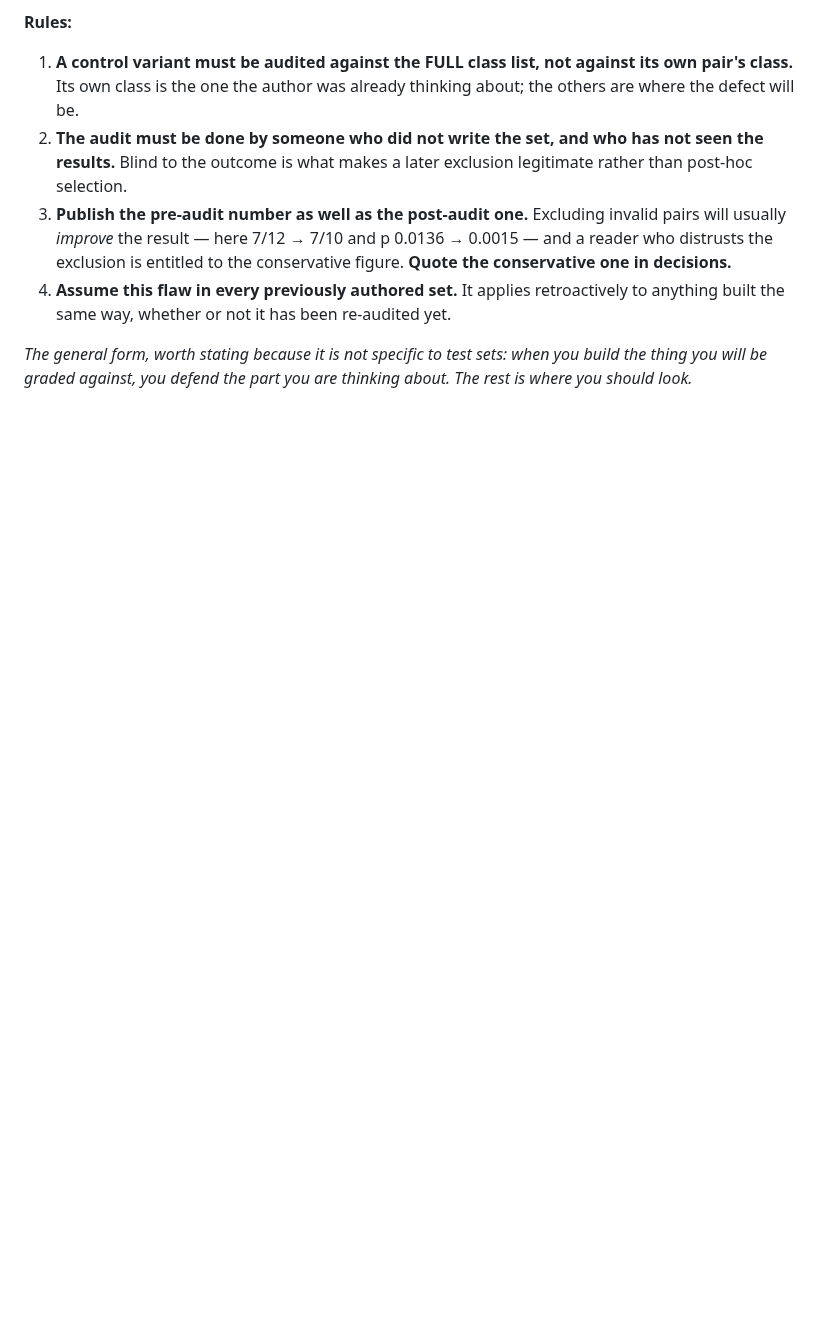
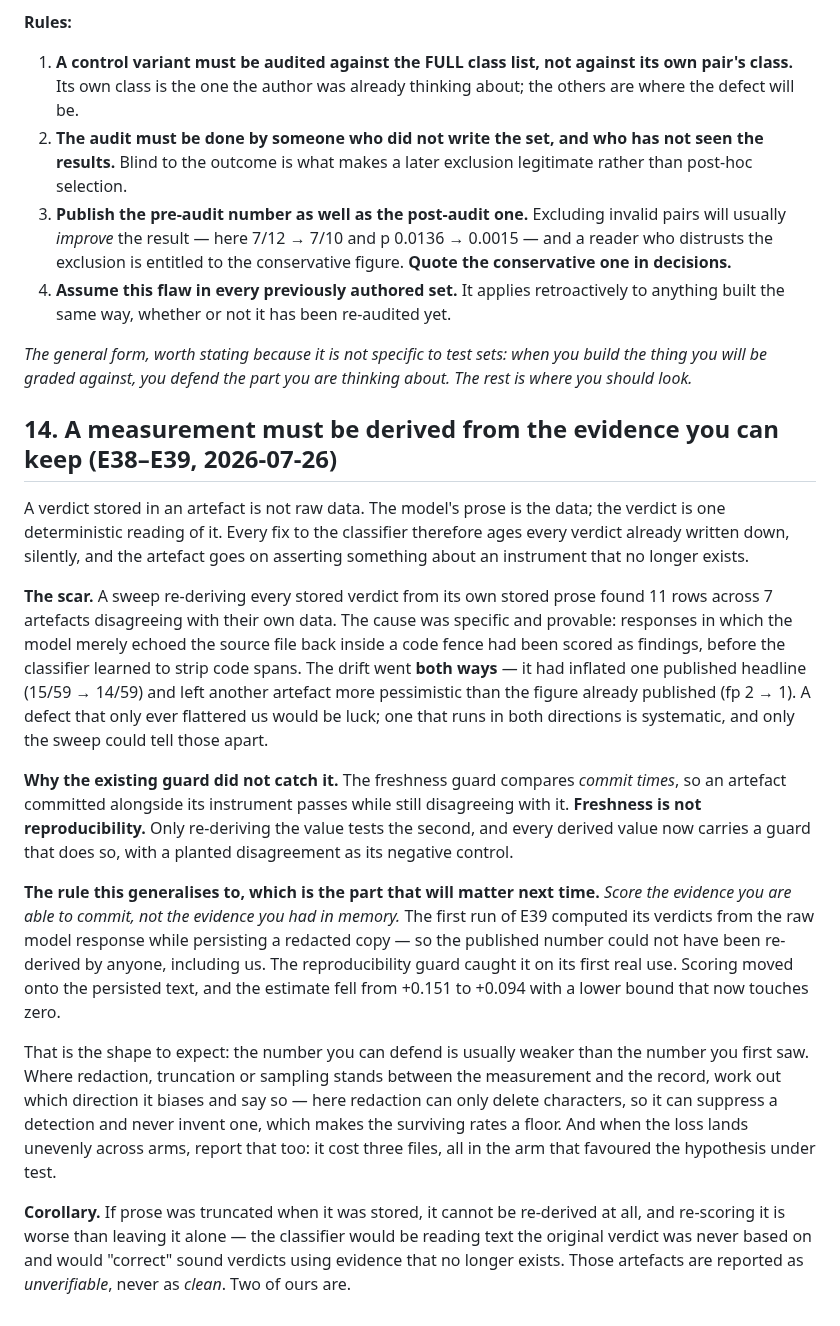
Before and after one commit to manhquydev/sentinel-security-platform, a Markdown page: docs/research-protocol.md, the part around the change. Rendered like a GitHub page; blank space fills up the shorter version.

Commit message:
docs: thêm quy tắc — phép đo phải suy ra từ bằng chứng giữ lại được
Phán quyết lưu trong artefact là giá trị dẫn xuất, không phải dữ liệu thô. Mỗi
lần sửa dụng cụ đo là mọi phán quyết đã ghi lặng lẽ nói về một dụng cụ không còn
tồn tại. Guard cũ so thời điểm commit nên không bắt được: tươi mới không phải là
tái lập được.

Quy tắc tổng quát rút ra: chấm trên bằng chứng commit được, không chấm trên bằng
chứng chỉ có trong bộ nhớ. Lần chạy đầu của E39 chấm trên văn bản thô nhưng lưu
bản đã che, nên con số công bố không ai suy lại được. Sau khi sửa, ước lượng giảm
từ +0.151 xuống +0.094 và cận dưới chạm 0 — con số bảo vệ được thường yếu hơn con
số nhìn thấy đầu tiên.

Hệ quả: lời văn đã bị cắt cụt thì không suy lại được, và chấm lại còn tệ hơn để
yên. Những artefact đó báo là không kiểm chứng được, không phải là sạch.

```diff
--- a/docs/research-protocol.md
+++ b/docs/research-protocol.md
@@ -399,3 +399,41 @@ withdraws it from everything else.
 
 *The general form, worth stating because it is not specific to test sets: when you build the thing you
 will be graded against, you defend the part you are thinking about. The rest is where you should look.*
+
+## 14. A measurement must be derived from the evidence you can keep (E38–E39, 2026-07-26)
+
+A verdict stored in an artefact is not raw data. The model's prose is the data; the verdict is one
+deterministic reading of it. Every fix to the classifier therefore ages every verdict already written
+down, silently, and the artefact goes on asserting something about an instrument that no longer exists.
+
+**The scar.** A sweep re-deriving every stored verdict from its own stored prose found 11 rows across 7
+artefacts disagreeing with their own data. The cause was specific and provable: responses in which the
+model merely echoed the source file back inside a code fence had been scored as findings, before the
+classifier learned to strip code spans. The drift went **both ways** — it had inflated one published
+headline (15/59 → 14/59) and left another artefact more pessimistic than the figure already published
+(fp 2 → 1). A defect that only ever flattered us would be luck; one that runs in both directions is
+systematic, and only the sweep could tell those apart.
+
+**Why the existing guard did not catch it.** The freshness guard compares *commit times*, so an artefact
+committed alongside its instrument passes while still disagreeing with it. **Freshness is not
+reproducibility.** Only re-deriving the value tests the second, and every derived value now carries a
+guard that does so, with a planted disagreement as its negative control.
+
+**The rule this generalises to, which is the part that will matter next time.** *Score the evidence you
+are able to commit, not the evidence you had in memory.* The first run of E39 computed its verdicts from
+the raw model response while persisting a redacted copy — so the published number could not have been
+re-derived by anyone, including us. The reproducibility guard caught it on its first real use. Scoring
+moved onto the persisted text, and the estimate fell from +0.151 to +0.094 with a lower bound that now
+touches zero.
+
+That is the shape to expect: the number you can defend is usually weaker than the number you first saw.
+Where redaction, truncation or sampling stands between the measurement and the record, work out which
+direction it biases and say so — here redaction can only delete characters, so it can suppress a
+detection and never invent one, which makes the surviving rates a floor. And when the loss lands
+unevenly across arms, report that too: it cost three files, all in the arm that favoured the hypothesis
+under test.
+
+**Corollary.** If prose was truncated when it was stored, it cannot be re-derived at all, and re-scoring
+it is worse than leaving it alone — the classifier would be reading text the original verdict was never
+based on and would "correct" sound verdicts using evidence that no longer exists. Those artefacts are
+reported as *unverifiable*, never as *clean*. Two of ours are.
```
